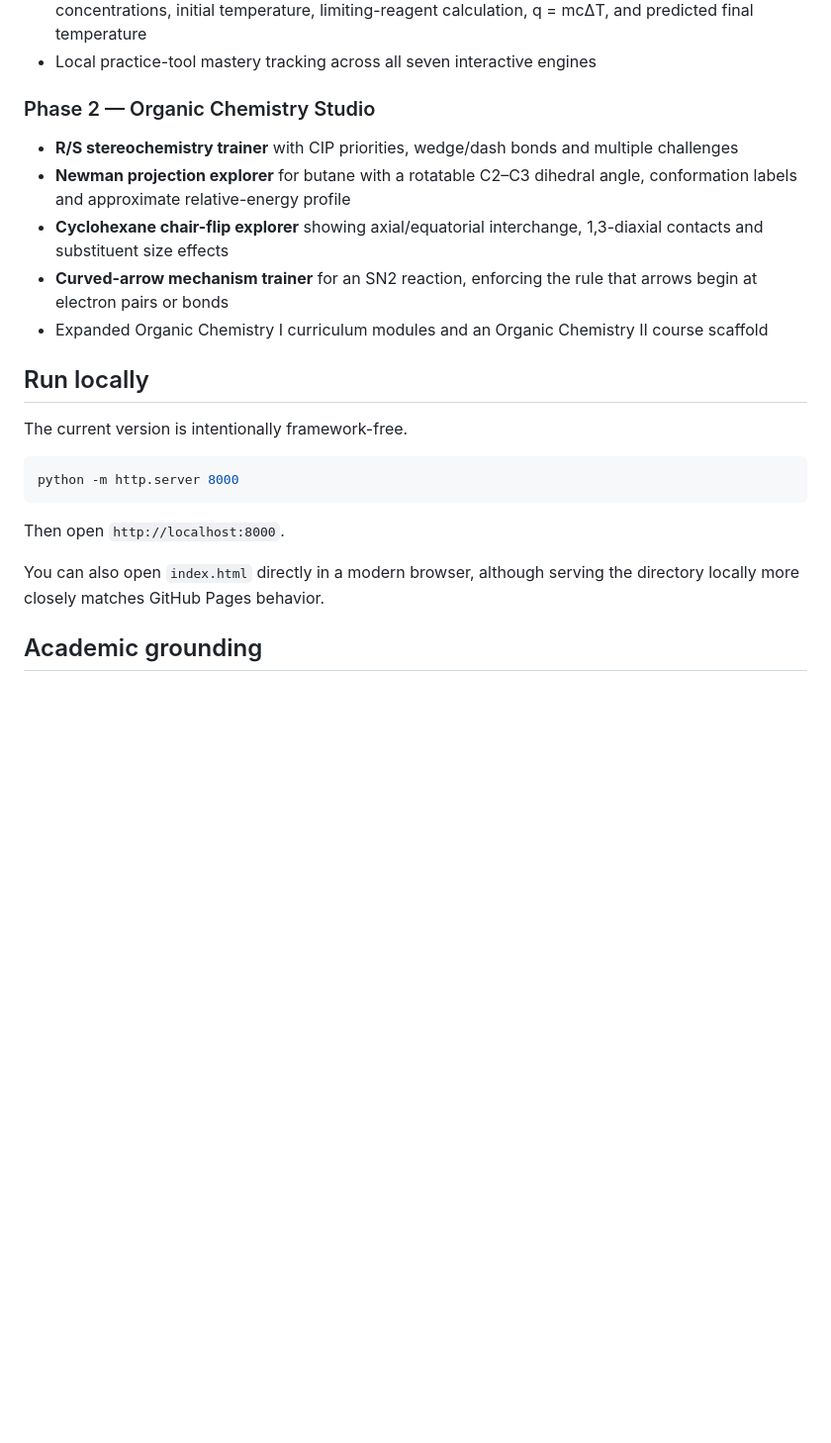
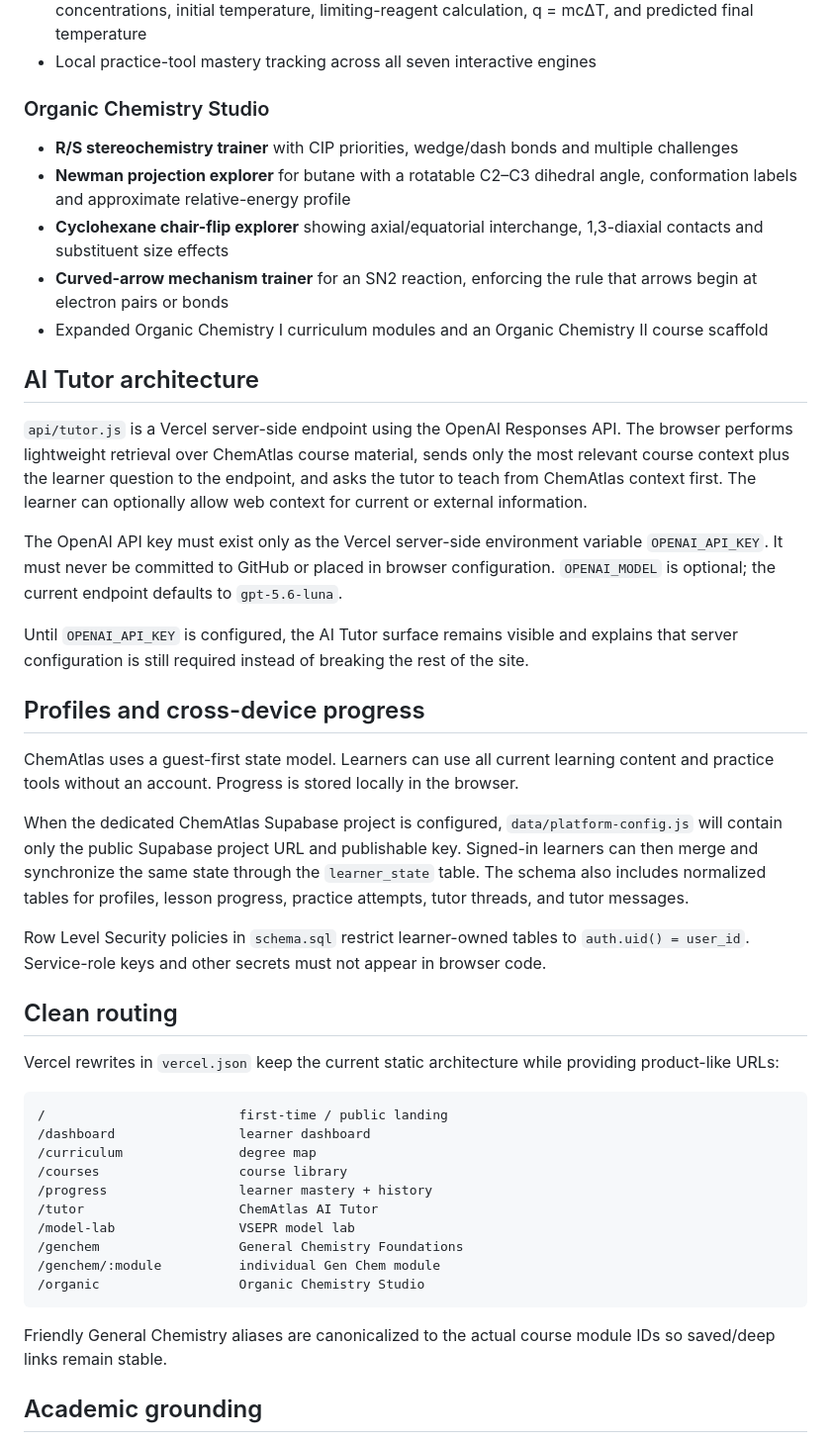
Before and after one commit to dhwisdom/chematlas, a Markdown page: README.md, the part around one of its changes. Shown at 99% size. Drawn GitHub-style; blank space fills up the shorter version.

````diff
--- a/README.md
+++ b/README.md
@@ -34,24 +46,47 @@ Live site: `https://dhwisdom.github.io/chematlas/`
 - **Virtual Coffee-Cup Calorimetry Lab** for HCl/NaOH neutralization with adjustable volumes, concentrations, initial temperature, limiting-reagent calculation, q = mcΔT, and predicted final temperature
 - Local practice-tool mastery tracking across all seven interactive engines
 
-### Phase 2 — Organic Chemistry Studio
+### Organic Chemistry Studio
 - **R/S stereochemistry trainer** with CIP priorities, wedge/dash bonds and multiple challenges
 - **Newman projection explorer** for butane with a rotatable C2–C3 dihedral angle, conformation labels and approximate relative-energy profile
 - **Cyclohexane chair-flip explorer** showing axial/equatorial interchange, 1,3-diaxial contacts and substituent size effects
 - **Curved-arrow mechanism trainer** for an SN2 reaction, enforcing the rule that arrows begin at electron pairs or bonds
 - Expanded Organic Chemistry I curriculum modules and an Organic Chemistry II course scaffold
 
-## Run locally
+## AI Tutor architecture
 
-The current version is intentionally framework-free.
+`api/tutor.js` is a Vercel server-side endpoint using the OpenAI Responses API. The browser performs lightweight retrieval over ChemAtlas course material, sends only the most relevant course context plus the learner question to the endpoint, and asks the tutor to teach from ChemAtlas context first. The learner can optionally allow web context for current or external information.
 
-```bash
-python -m http.server 8000
+The OpenAI API key must exist only as the Vercel server-side environment variable `OPENAI_API_KEY`. It must never be committed to GitHub or placed in browser configuration. `OPENAI_MODEL` is optional; the current endpoint defaults to `gpt-5.6-luna`.
+
+Until `OPENAI_API_KEY` is configured, the AI Tutor surface remains visible and explains that server configuration is still required instead of breaking the rest of the site.
+
+## Profiles and cross-device progress
+
+ChemAtlas uses a guest-first state model. Learners can use all current learning content and practice tools without an account. Progress is stored locally in the browser.
+
+When the dedicated ChemAtlas Supabase project is configured, `data/platform-config.js` will contain only the public Supabase project URL and publishable key. Signed-in learners can then merge and synchronize the same state through the `learner_state` table. The schema also includes normalized tables for profiles, lesson progress, practice attempts, tutor threads, and tutor messages.
+
+Row Level Security policies in `schema.sql` restrict learner-owned tables to `auth.uid() = user_id`. Service-role keys and other secrets must not appear in browser code.
+
+## Clean routing
+
+Vercel rewrites in `vercel.json` keep the current static architecture while providing product-like URLs:
+
+```text
+/                         first-time / public landing
+/dashboard                learner dashboard
+/curriculum               degree map
+/courses                  course library
+/progress                 learner mastery + history
+/tutor                    ChemAtlas AI Tutor
+/model-lab                VSEPR model lab
+/genchem                  General Chemistry Foundations
+/genchem/:module          individual Gen Chem module
+/organic                  Organic Chemistry Studio
 ```
 
-Then open `http://localhost:8000`.
-
-You can also open `index.html` directly in a modern browser, although serving the directory locally more closely matches GitHub Pages behavior.
+Friendly General Chemistry aliases are canonicalized to the actual course module IDs so saved/deep links remain stable.
 
 ## Academic grounding
 
````
Also changed, not shown: other parts of README.md (+41 -35 lines).
